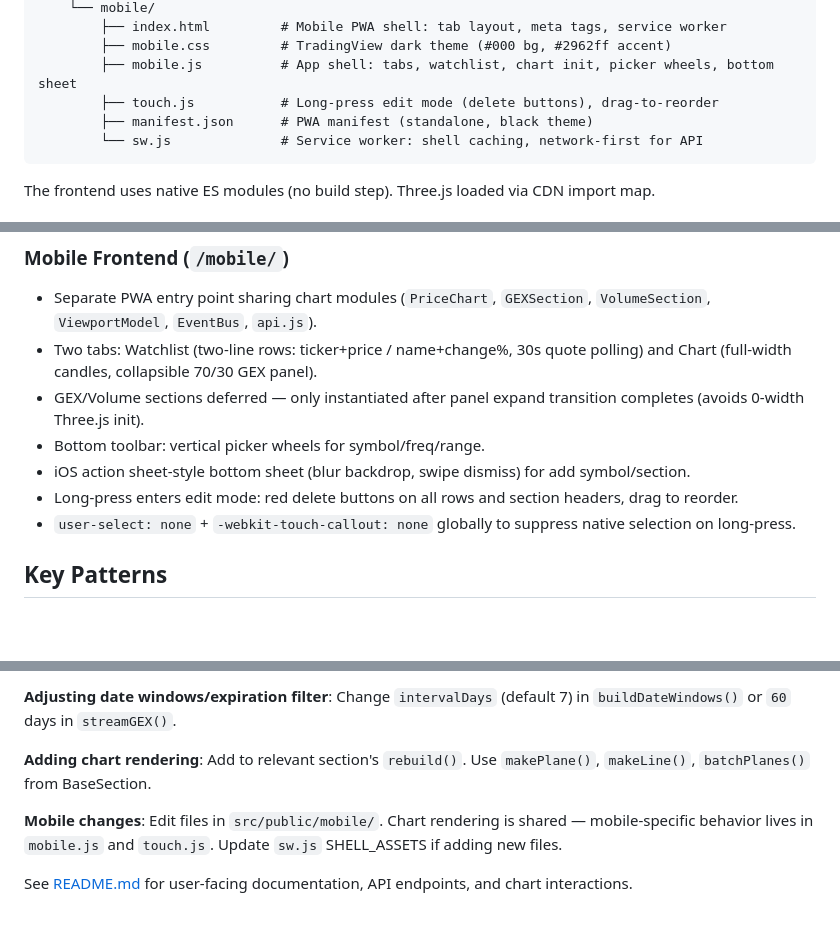
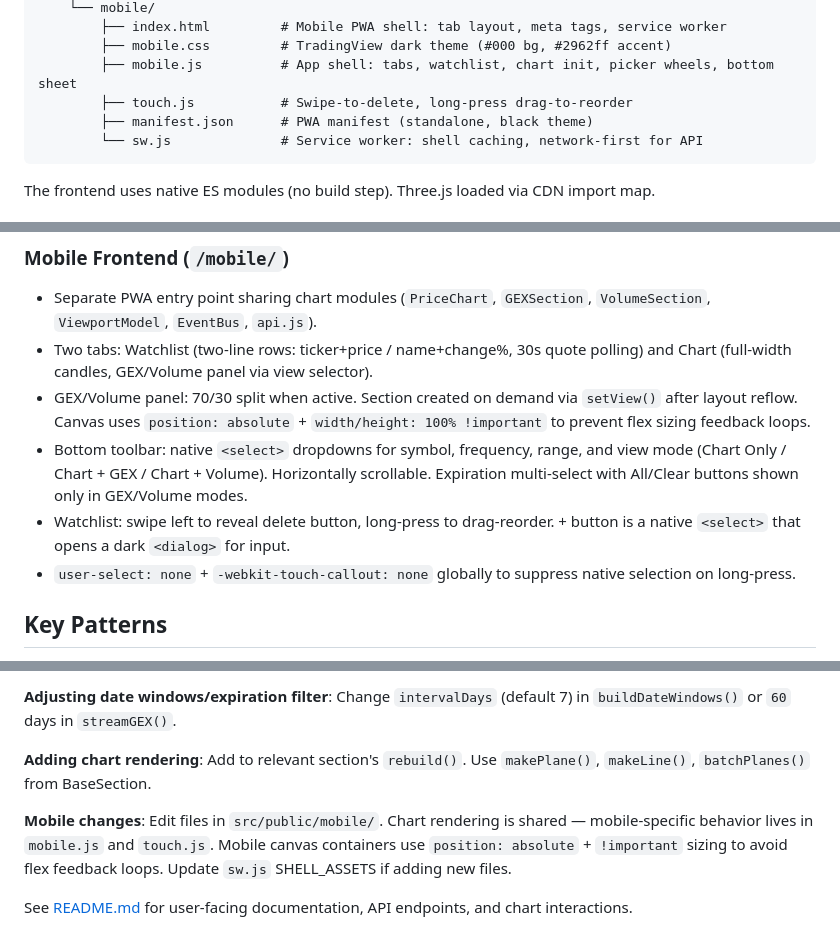
Before and after one commit to abhishek-cha/gex-dash, a Markdown page: .claude/CLAUDE.md, 3 parts joined by grey strips. Drawn GitHub-style; blank space fills up the shorter version.

````diff
--- a/.claude/CLAUDE.md
+++ b/.claude/CLAUDE.md
@@ -57,7 +57,7 @@ src/
         ├── index.html         # Mobile PWA shell: tab layout, meta tags, service worker
         ├── mobile.css         # TradingView dark theme (#000 bg, #2962ff accent)
         ├── mobile.js          # App shell: tabs, watchlist, chart init, picker wheels, bottom sheet
-        ├── touch.js           # Long-press edit mode (delete buttons), drag-to-reorder
+        ├── touch.js           # Swipe-to-delete, long-press drag-to-reorder
         ├── manifest.json      # PWA manifest (standalone, black theme)
         └── sw.js              # Service worker: shell caching, network-first for API
 ```
@@ -83,11 +83,10 @@ The frontend uses native ES modules (no build step). Three.js loaded via CDN imp
 ### Mobile Frontend (`/mobile/`)
 
 - Separate PWA entry point sharing chart modules (`PriceChart`, `GEXSection`, `VolumeSection`, `ViewportModel`, `EventBus`, `api.js`).
-- Two tabs: Watchlist (two-line rows: ticker+price / name+change%, 30s quote polling) and Chart (full-width candles, collapsible 70/30 GEX panel).
-- GEX/Volume sections deferred — only instantiated after panel expand transition completes (avoids 0-width Three.js init).
-- Bottom toolbar: vertical picker wheels for symbol/freq/range.
-- iOS action sheet-style bottom sheet (blur backdrop, swipe dismiss) for add symbol/section.
-- Long-press enters edit mode: red delete buttons on all rows and section headers, drag to reorder.
+- Two tabs: Watchlist (two-line rows: ticker+price / name+change%, 30s quote polling) and Chart (full-width candles, GEX/Volume panel via view selector).
+- GEX/Volume panel: 70/30 split when active. Section created on demand via `setView()` after layout reflow. Canvas uses `position: absolute` + `width/height: 100% !important` to prevent flex sizing feedback loops.
+- Bottom toolbar: native `<select>` dropdowns for symbol, frequency, range, and view mode (Chart Only / Chart + GEX / Chart + Volume). Horizontally scrollable. Expiration multi-select with All/Clear buttons shown only in GEX/Volume modes.
+- Watchlist: swipe left to reveal delete button, long-press to drag-reorder. + button is a native `<select>` that opens a dark `<dialog>` for input.
 - `user-select: none` + `-webkit-touch-callout: none` globally to suppress native selection on long-press.
 
 ## Key Patterns
@@ -111,6 +110,6 @@ The frontend uses native ES modules (no build step). Three.js loaded via CDN imp
 
 **Adding chart rendering**: Add to relevant section's `rebuild()`. Use `makePlane()`, `makeLine()`, `batchPlanes()` from BaseSection.
 
-**Mobile changes**: Edit files in `src/public/mobile/`. Chart rendering is shared — mobile-specific behavior lives in `mobile.js` and `touch.js`. Update `sw.js` SHELL_ASSETS if adding new files.
+**Mobile changes**: Edit files in `src/public/mobile/`. Chart rendering is shared — mobile-specific behavior lives in `mobile.js` and `touch.js`. Mobile canvas containers use `position: absolute` + `!important` sizing to avoid flex feedback loops. Update `sw.js` SHELL_ASSETS if adding new files.
 
 See [README.md](../README.md) for user-facing documentation, API endpoints, and chart interactions.
````
Also changed, not shown: README.md (+4 -4 lines).
